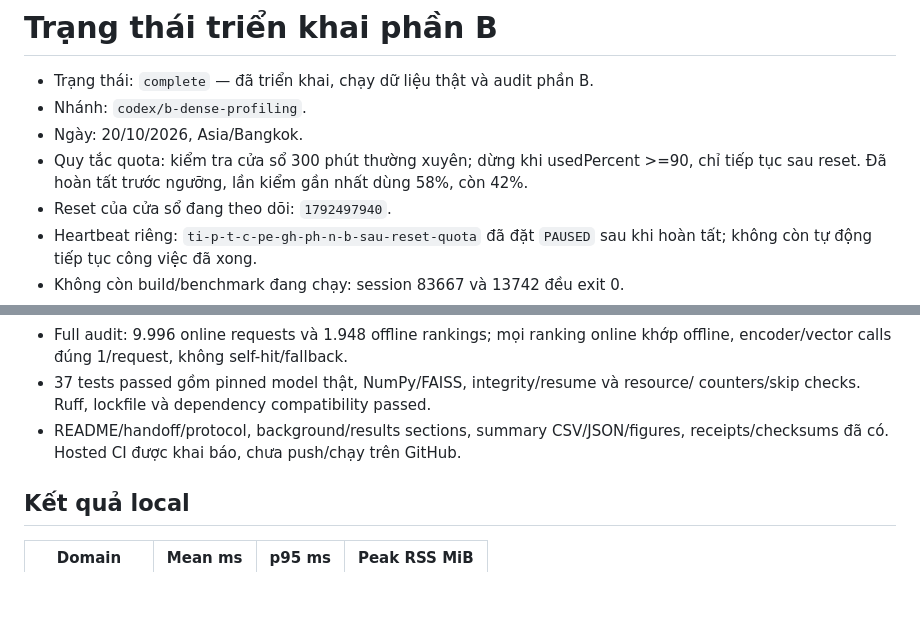
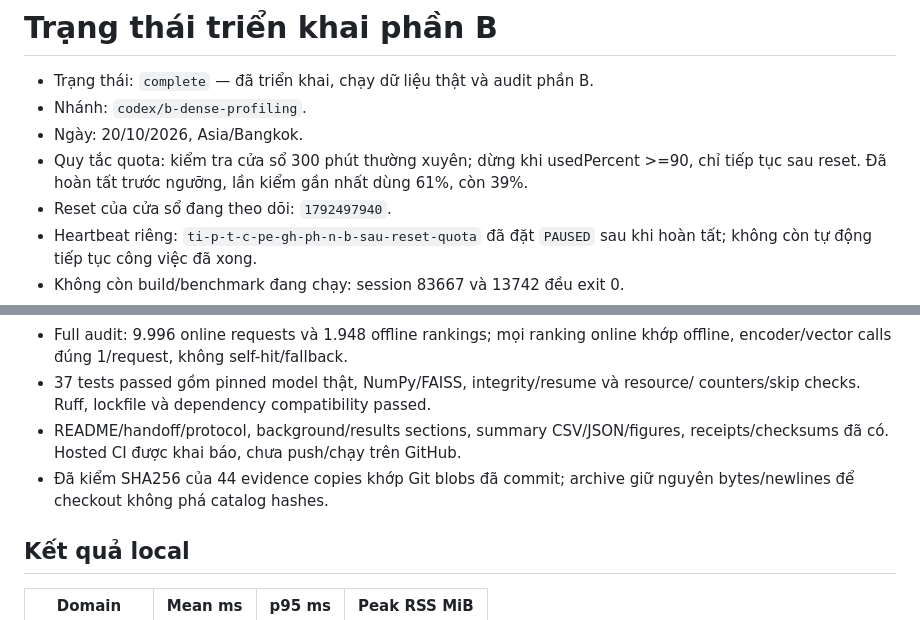
Before and after one commit to tsunflowerr/Pre-Encoding_Gated_Hybrid_Retrieval, a Markdown page: docs/person_b/IMPLEMENTATION_STATUS.md, 2 parts joined by grey strips. Drawn GitHub-style; blank space fills up the shorter version.

```diff
--- a/docs/person_b/IMPLEMENTATION_STATUS.md
+++ b/docs/person_b/IMPLEMENTATION_STATUS.md
@@ -4,7 +4,7 @@
 - Nhánh: `codex/b-dense-profiling`.
 - Ngày: 20/10/2026, Asia/Bangkok.
 - Quy tắc quota: kiểm tra cửa sổ 300 phút thường xuyên; dừng khi usedPercent >=90,
-  chỉ tiếp tục sau reset. Đã hoàn tất trước ngưỡng, lần kiểm gần nhất dùng 58%, còn 42%.
+  chỉ tiếp tục sau reset. Đã hoàn tất trước ngưỡng, lần kiểm gần nhất dùng 61%, còn 39%.
 - Reset của cửa sổ đang theo dõi: `1792497940`.
 - Heartbeat riêng: `ti-p-t-c-pe-gh-ph-n-b-sau-reset-quota` đã đặt `PAUSED` sau khi
   hoàn tất; không còn tự động tiếp tục công việc đã xong.
@@ -23,6 +23,8 @@
   counters/skip checks. Ruff, lockfile và dependency compatibility passed.
 - README/handoff/protocol, background/results sections, summary CSV/JSON/figures,
   receipts/checksums đã có. Hosted CI được khai báo, chưa push/chạy trên GitHub.
+- Đã kiểm SHA256 của 44 evidence copies khớp Git blobs đã commit; archive giữ
+  nguyên bytes/newlines để checkout không phá catalog hashes.
 
 ## Kết quả local
 
```
Also changed, not shown: docs/person_b/README.md (+2 -0 lines), 1 other file.
